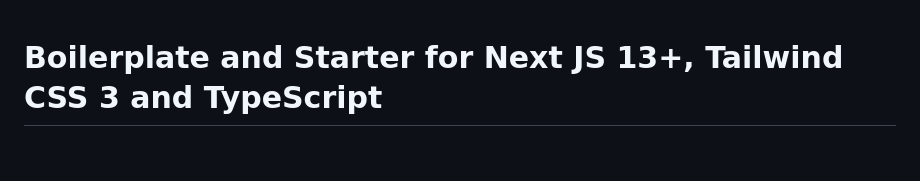
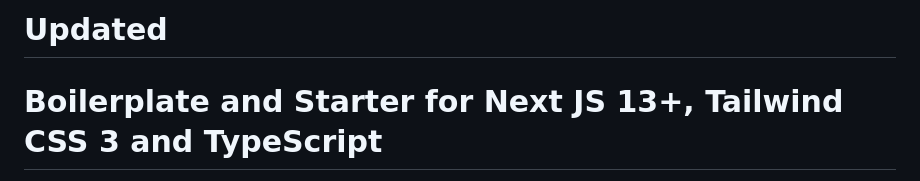
Before and after one commit to enkhtulga-gantsagaan/husky-example, a Markdown page: README.md, the part around the change. GitHub-like rendering; blank space fills up the shorter version.

Commit message:
fix: husky

```diff
--- a/README.md
+++ b/README.md
@@ -1,3 +1,4 @@
+# Updated
 # Boilerplate and Starter for Next JS 13+, Tailwind CSS 3 and TypeScript
 
 🚀 Boilerplate and Starter for Next.js, Tailwind CSS and TypeScript ⚡️ Made with developer experience first: Next.js, TypeScript, ESLint, Prettier, Husky, Lint-Staged, Jest, React Testing Library, PostCSS, Tailwind CSS, Storybook, Plop, GH actions.
```
